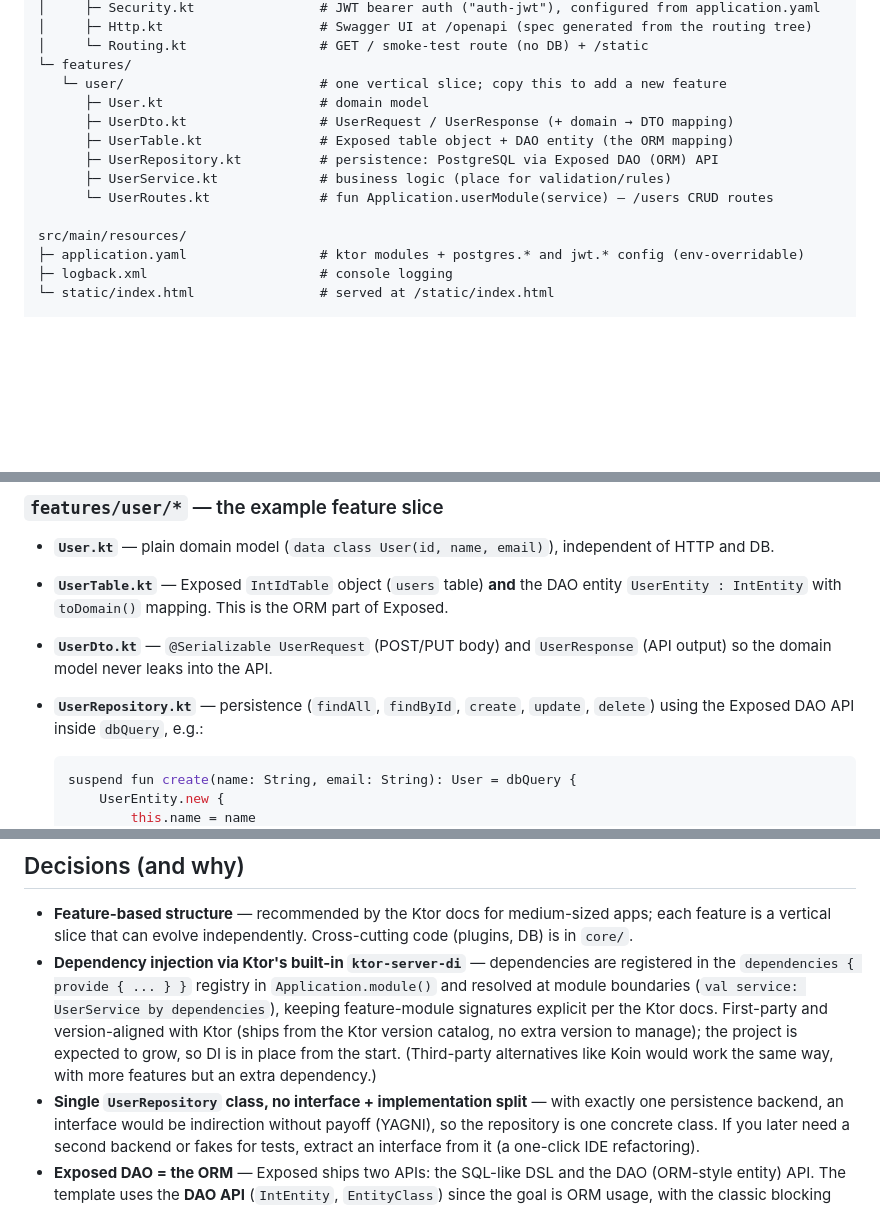
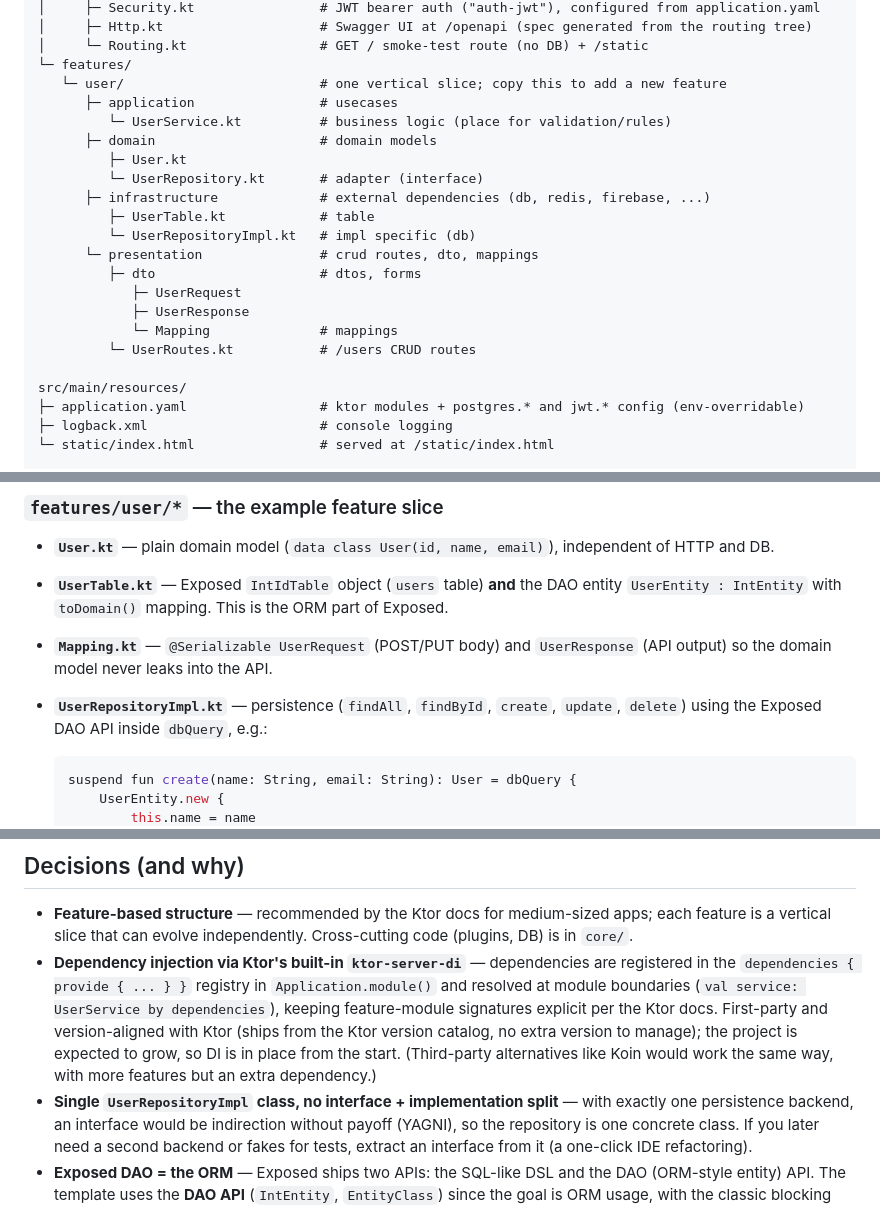
Before and after one commit to Gymnazium-Karla-Sladkovskeho/anketa-backend, a Markdown page: backend/README.md, 3 parts joined by grey strips. Rendered like a GitHub page; blank space fills up the shorter version.

Commit message:
docs(be): clean architecture desc

````diff
--- a/backend/README.md
+++ b/backend/README.md
@@ -102,12 +102,20 @@ src/main/kotlin/cz/cvut/fit/gykas/
 │     └─ Routing.kt                 # GET / smoke-test route (no DB) + /static
 └─ features/
    └─ user/                         # one vertical slice; copy this to add a new feature
-      ├─ User.kt                    # domain model
-      ├─ UserDto.kt                 # UserRequest / UserResponse (+ domain → DTO mapping)
-      ├─ UserTable.kt               # Exposed table object + DAO entity (the ORM mapping)
-      ├─ UserRepository.kt          # persistence: PostgreSQL via Exposed DAO (ORM) API
-      ├─ UserService.kt             # business logic (place for validation/rules)
-      └─ UserRoutes.kt              # fun Application.userModule(service) — /users CRUD routes
+      ├─ application                # usecases
+         └─ UserService.kt          # business logic (place for validation/rules)
+      ├─ domain                     # domain models
+         ├─ User.kt
+         └─ UserRepository.kt       # adapter (interface)
+      ├─ infrastructure             # external dependencies (db, redis, firebase, ...)
+         ├─ UserTable.kt            # table
+         └─ UserRepositoryImpl.kt   # impl specific (db)
+      └─ presentation               # crud routes, dto, mappings
+         ├─ dto                     # dtos, forms
+            ├─ UserRequest
+            ├─ UserResponse
+            └─ Mapping              # mappings
+         └─ UserRoutes.kt           # /users CRUD routes
 
 src/main/resources/
 ├─ application.yaml                 # ktor modules + postgres.* and jwt.* config (env-overridable)
@@ -196,9 +204,9 @@ connection) is **not** loaded — the test installs only `configureRouting()` an
 - **`User.kt`** — plain domain model (`data class User(id, name, email)`), independent of HTTP and DB.
 - **`UserTable.kt`** — Exposed `IntIdTable` object (`users` table) **and** the DAO entity
   `UserEntity : IntEntity` with `toDomain()` mapping. This is the ORM part of Exposed.
-- **`UserDto.kt`** — `@Serializable UserRequest` (POST/PUT body) and `UserResponse` (API output) so
+- **`Mapping.kt`** — `@Serializable UserRequest` (POST/PUT body) and `UserResponse` (API output) so
   the domain model never leaks into the API.
-- **`UserRepository.kt`** — persistence (`findAll`, `findById`, `create`, `update`, `delete`) using
+- **`UserRepositoryImpl.kt`** — persistence (`findAll`, `findById`, `create`, `update`, `delete`) using
   the Exposed DAO API inside `dbQuery`, e.g.:
 
   ```kotlin
@@ -297,7 +305,7 @@ Ktor artifacts come from the Ktor version catalog (`io.ktor:ktor-version-catalog
   catalog, no extra version to manage); the project is expected to grow, so DI is in place from the
   start. (Third-party alternatives like Koin would work the same way, with more features but an
   extra dependency.)
-- **Single `UserRepository` class, no interface + implementation split** — with exactly one
+- **Single `UserRepositoryImpl` class, no interface + implementation split** — with exactly one
   persistence backend, an interface would be indirection without payoff (YAGNI), so the repository is
   one concrete class. If you later need a second backend or fakes for tests, extract an interface
   from it (a one-click IDE refactoring).
````
